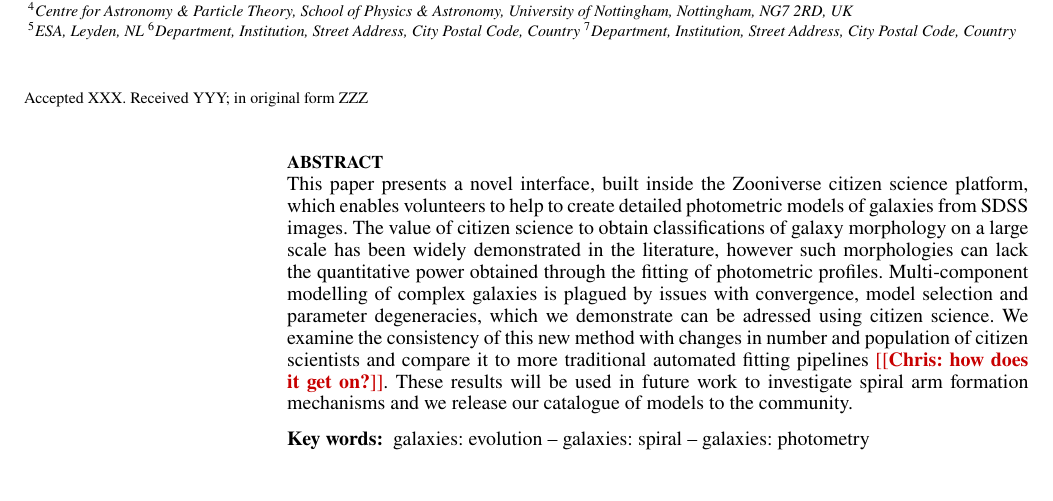
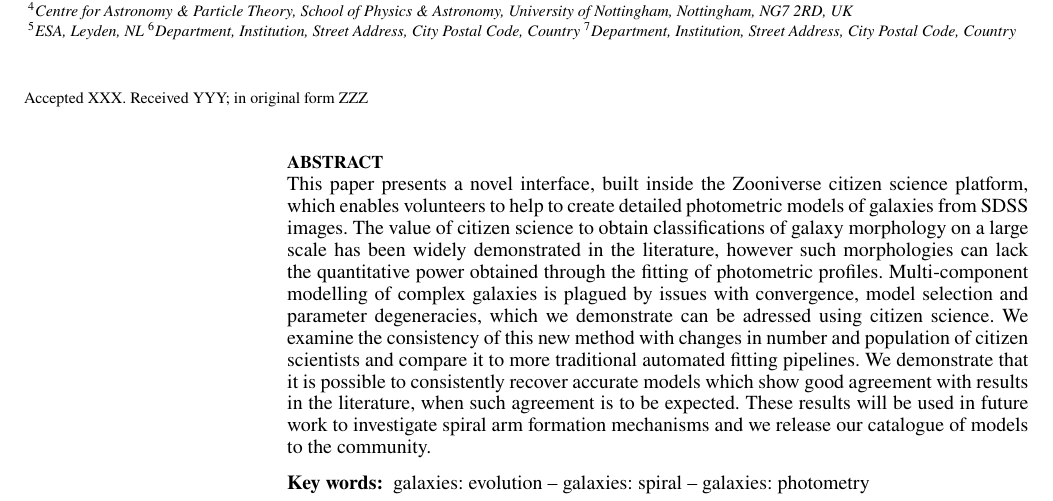
Before and after one commit to tingard/gz-builder-method-paper, a LaTeX document (sections/abstract.tex): part of page 1 of 11, cut so that both start at the same text, the shorter picture padded with empty space. Compiled offline with pdfLaTeX.

Commit message:
updates the abstract to include a statement on the performance of the method

```diff
--- a/sections/abstract.tex
+++ b/sections/abstract.tex
@@ -1,5 +1,5 @@
 % !TEX root = ../main.tex
 \documentclass[../main.tex]{subfiles}
 \begin{document}
-This paper presents a novel interface, built inside the Zooniverse citizen science platform, which enables volunteers to help to create detailed photometric models of galaxies from SDSS images. The value of citizen science to obtain classifications of galaxy morphology on a large scale has been widely demonstrated in the literature, however such morphologies can lack the quantitative power obtained through the fitting of photometric profiles. Multi-component modelling of complex galaxies is plagued by issues with convergence, model selection and parameter degeneracies, which we demonstrate can be adressed using citizen science. We examine the consistency of this new method with changes in number and population of citizen scientists and compare it to more traditional automated fitting pipelines \comment{Chris: how does it get on?}. These results will be used in future work to investigate spiral arm formation mechanisms and we release our catalogue of models to the community.
+This paper presents a novel interface, built inside the Zooniverse citizen science platform, which enables volunteers to help to create detailed photometric models of galaxies from SDSS images. The value of citizen science to obtain classifications of galaxy morphology on a large scale has been widely demonstrated in the literature, however such morphologies can lack the quantitative power obtained through the fitting of photometric profiles. Multi-component modelling of complex galaxies is plagued by issues with convergence, model selection and parameter degeneracies, which we demonstrate can be adressed using citizen science. We examine the consistency of this new method with changes in number and population of citizen scientists and compare it to more traditional automated fitting pipelines. We demonstrate that it is possible to consistently recover accurate models which show good agreement with results in the literature, when such agreement is to be expected. These results will be used in future work to investigate spiral arm formation mechanisms and we release our catalogue of models to the community.
 \end{document}
```
Also changed, not shown: main.pdf, 5 other files.
